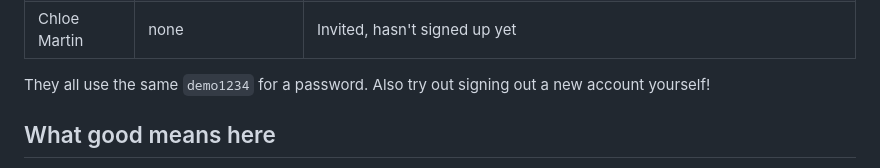
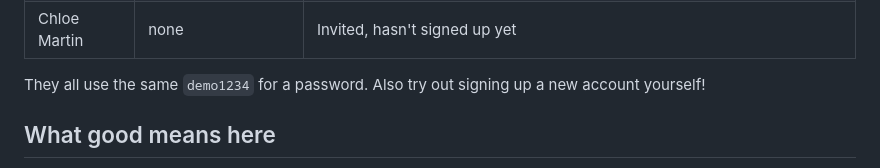
Before and after one commit to comp4020-agentic-coding-studio/comp4020-final-ohlai, a Markdown page: README.md, the part around the change. GitHub-like rendering.

Commit message:
README demo table ends before its note, signing up; CLAUDE.md drops the deleted PT program view

```diff
--- a/README.md
+++ b/README.md
@@ -18,7 +18,8 @@ can log in:
 | Mia Roberts | `mia@example.com` | No workout in 10 days, so she's on the nudge list |
 | Ben Carter | `ben@example.com` | Mid-workout, so "Training now" is on Sam's dashboard |
 | Chloe Martin | none | Invited, hasn't signed up yet |
-They all use the same `demo1234` for a password. Also try out signing out a new account yourself!
+
+They all use the same `demo1234` for a password. Also try out signing up a new account yourself!
 
 
 ## What good means here
```
Also changed, not shown: CLAUDE.md (+1 -1 lines).
